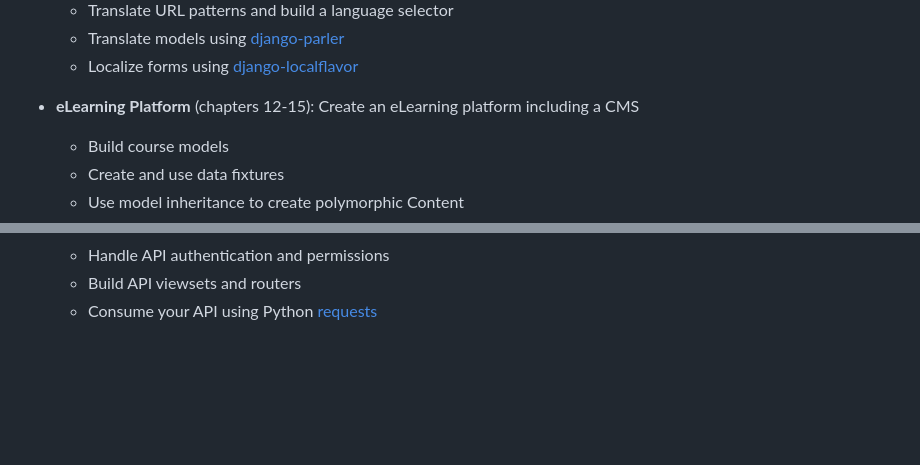
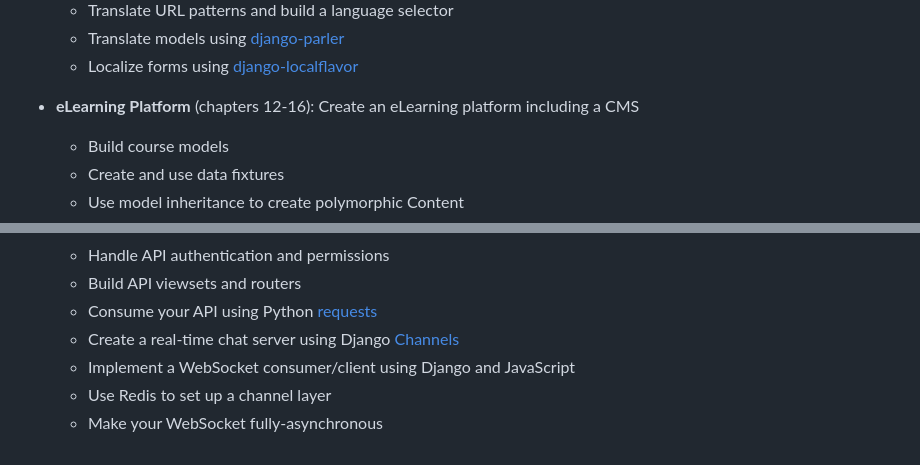
Before and after one commit to MoazSamy/Django-By-Example, a Markdown page: README.md, 2 parts joined by grey strips. Drawn GitHub-style; blank space fills up the shorter version.

```diff
--- a/README.md
+++ b/README.md
@@ -67,7 +67,7 @@ The book covers a wide range of web app development topics divided into four dif
   - Translate models using [django-parler](https://github.com/django-parler/django-parler)
   - Localize forms using [django-localflavor](https://github.com/django/django-localflavor)
 
-- **eLearning Platform** (chapters 12-15): Create an eLearning platform including a CMS
+- **eLearning Platform** (chapters 12-16): Create an eLearning platform including a CMS
   - Build course models
   - Create and use data fixtures
   - Use model inheritance to create polymorphic Content
@@ -88,3 +88,7 @@ The book covers a wide range of web app development topics divided into four dif
   - Handle API authentication and permissions
   - Build API viewsets and routers
   - Consume your API using Python [requests](https://github.com/psf/requests)
+  - Create a real-time chat server using Django [Channels](https://github.com/django/channels)
+  - Implement a WebSocket consumer/client using Django and JavaScript
+  - Use Redis to set up a channel layer
+  - Make your WebSocket fully-asynchronous
```
